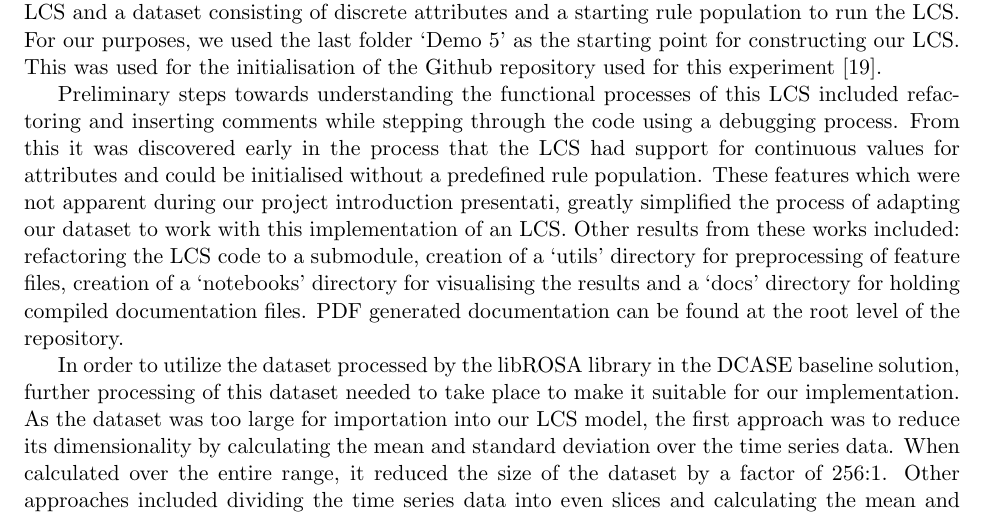
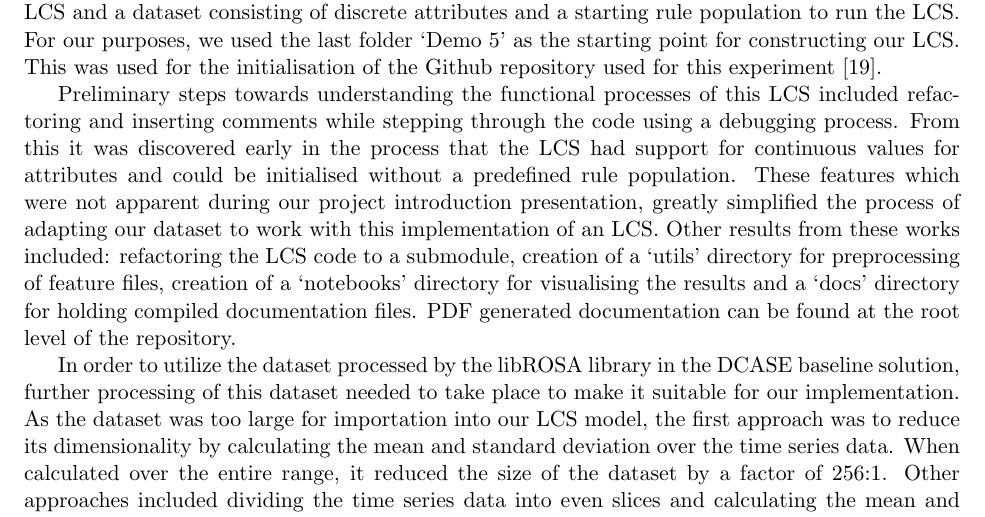
Before and after one commit to Quackvin/4404GroundUp, a LaTeX paper (Report/LCS-DCASE-report.tex): part of page 9 of 24, cut so that both start at the same text. Compiled offline with pdfLaTeX.

Commit message:
Minor spelling fix

```diff
--- a/Report/LCS-DCASE-report.tex
+++ b/Report/LCS-DCASE-report.tex
@@ -337,7 +337,7 @@ Unfortunately, upon testing, this method was found to reduce classification accu
 
 An investigation into LCSs built by others led us to sourcing from a sample system hosted on GitHub titled eLCS \cite{GHRUELCS2016}. This Michigan-style classifier created by R. J. Urbanowicz was developed as an educational tool that demonstrated the intricacies and components that contribute towards building a typical LCS. It consists of five demo folders showing the steps towards building a typical LCS and a dataset consisting of discrete attributes and a starting rule population to run the LCS. For our purposes, we used the last folder `Demo 5' as the starting point for constructing our LCS. This was used for the initialisation of the Github repository used for this experiment \cite{GHSMCITS44042017}.
 
-Preliminary steps towards understanding the functional processes of this LCS included refactoring and inserting comments while stepping through the code using a debugging process. From this it was discovered early in the process that the LCS had support for continuous values for attributes and could be initialised without a predefined rule population. These features which were not apparent during our project introduction presentati, greatly simplified the process of adapting our dataset to work with this implementation of an LCS. Other results from these works included: refactoring the LCS code to a submodule, creation of a `utils' directory for preprocessing of feature files, creation of a `notebooks' directory for visualising the results and a `docs' directory for holding compiled documentation files. PDF generated documentation can be found at the root level of the repository.
+Preliminary steps towards understanding the functional processes of this LCS included refactoring and inserting comments while stepping through the code using a debugging process. From this it was discovered early in the process that the LCS had support for continuous values for attributes and could be initialised without a predefined rule population. These features which were not apparent during our project introduction presentation, greatly simplified the process of adapting our dataset to work with this implementation of an LCS. Other results from these works included: refactoring the LCS code to a submodule, creation of a `utils' directory for preprocessing of feature files, creation of a `notebooks' directory for visualising the results and a `docs' directory for holding compiled documentation files. PDF generated documentation can be found at the root level of the repository.
 
 In order to utilize the dataset processed by the libROSA library in the DCASE baseline solution, further processing of this dataset needed to take place to make it suitable for our implementation. As the dataset was too large for importation into our LCS model, the first approach was to reduce its dimensionality by calculating the mean and standard deviation over the time series data. When calculated over the entire range, it reduced the size of the dataset by a factor of 256:1. Other approaches included dividing the time series data into even slices and calculating the mean and standard deviation on these individual segments. After applying this process the dataset was then optionally split into training and testing datasets of varying ratios, ensuring that an even number of features were maintained in each dataset.
 
```
